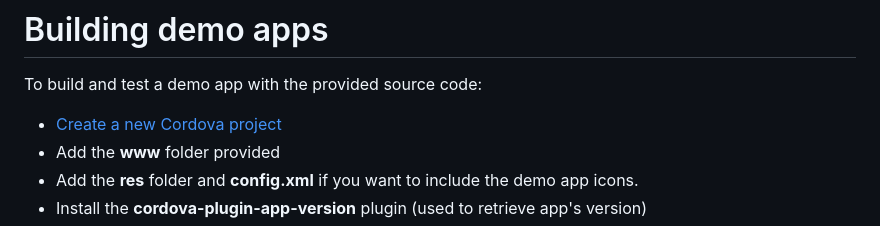
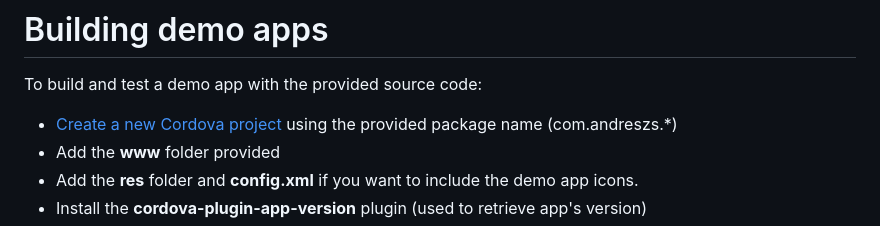
Before and after one commit to andreszs/cordova-plugin-demos, a Markdown page: README.md, the part around the change. GitHub-like rendering.

```diff
--- a/README.md
+++ b/README.md
@@ -9,7 +9,7 @@ Source code for the **www** and **res** folders of some plugin demo apps by Andr
 # Building demo apps
 
 To build and test a demo app with the provided source code:
-- [Create a new Cordova project](https://cordova.apache.org/docs/en/dev/reference/cordova-cli/index.html#cordova-create-command "Create a new Cordova project")
+- [Create a new Cordova project](https://cordova.apache.org/docs/en/dev/reference/cordova-cli/index.html#cordova-create-command "Create a new Cordova project") using the provided package name (com.andreszs.*)
 - Add the **www** folder provided
 - Add the **res** folder and **config.xml** if you want to include the demo app icons.
 - Install the **cordova-plugin-app-version** plugin (used to retrieve app's version)
```
